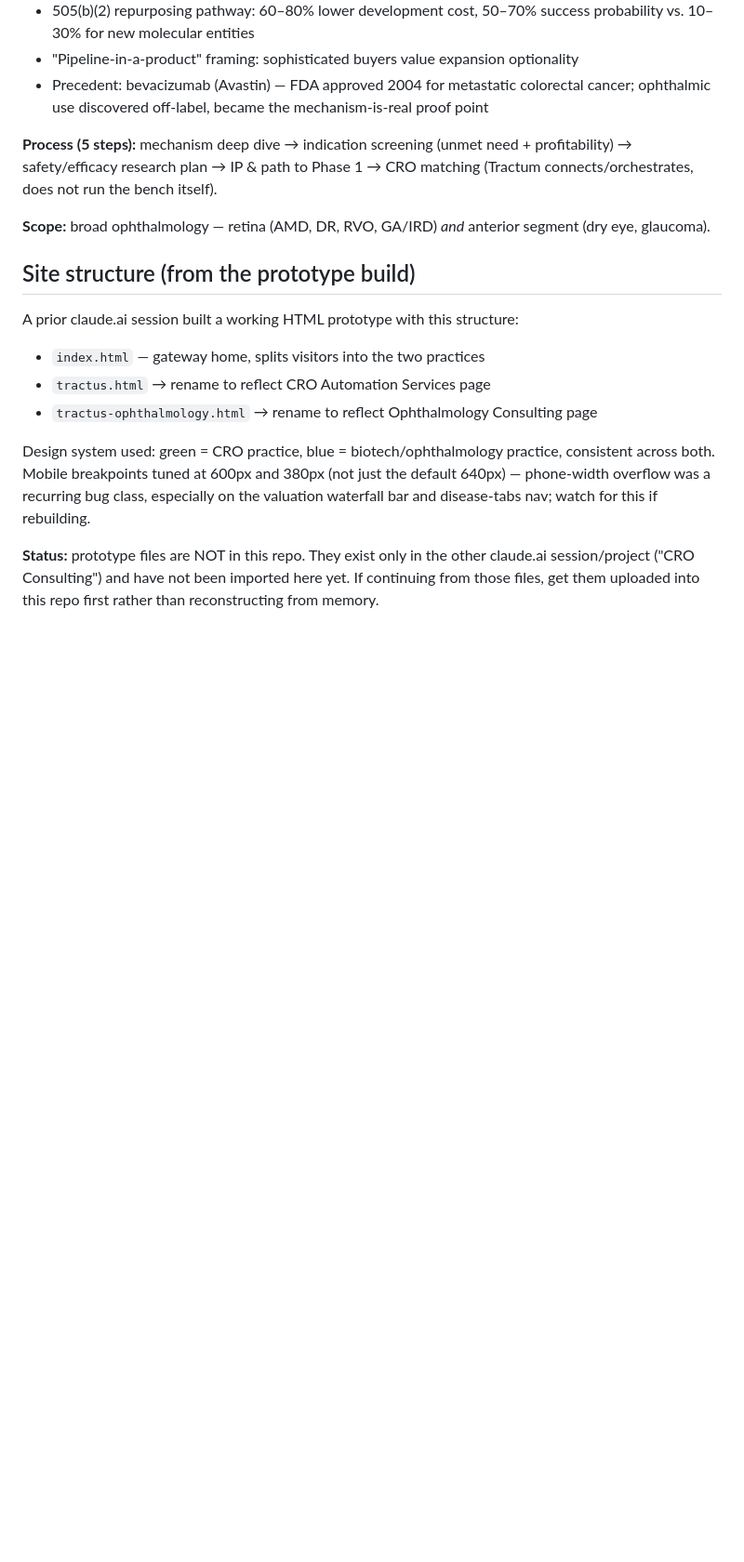
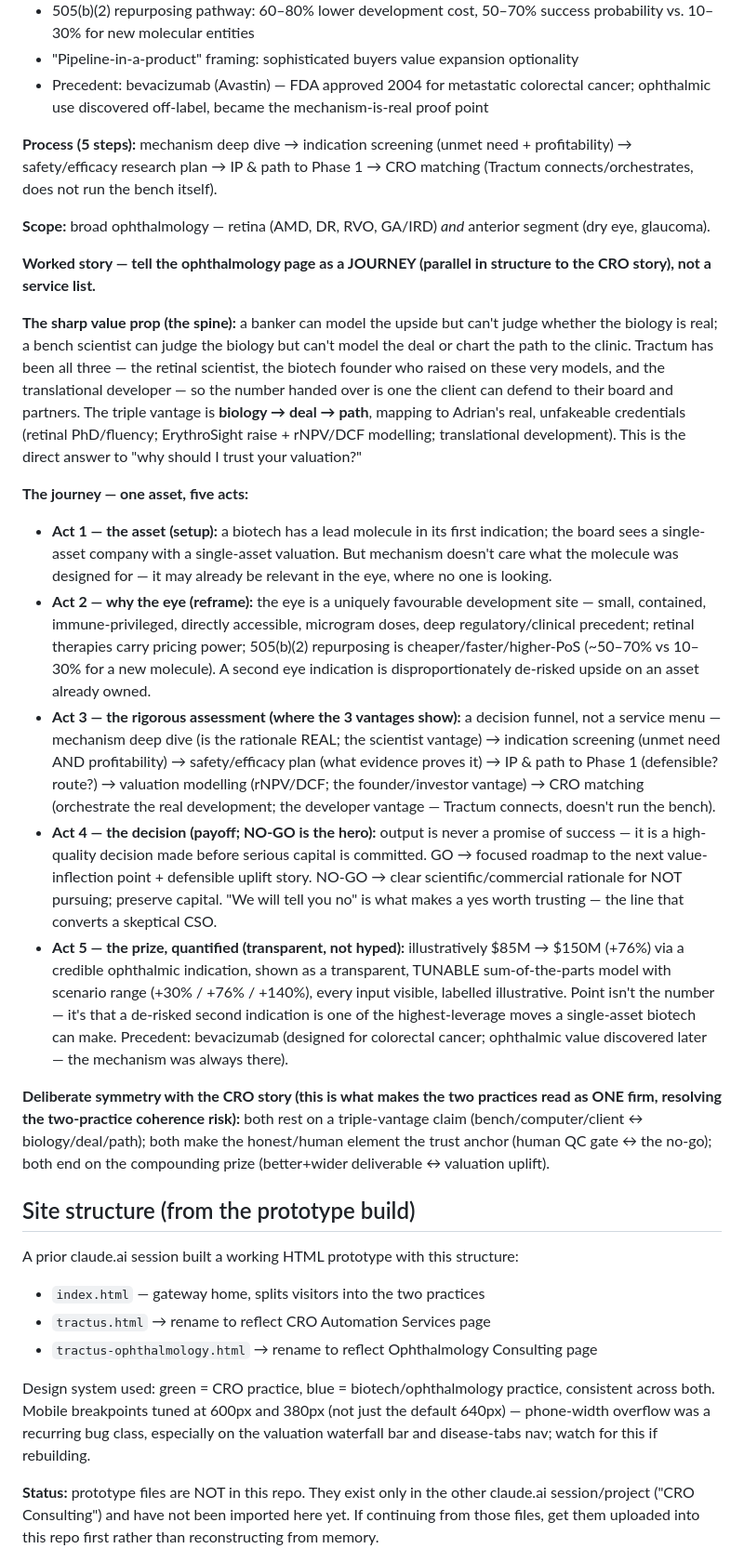
Before and after one commit to tractumbio/startup, a Markdown page: CLAUDE.md, the part around the change. Shown at 93% size. Drawn GitHub-style; blank space fills up the shorter version.

Commit message:
Add ophthalmology worked story as a five-act journey with biology-deal-path value prop; mirror CRO structure

```diff
--- a/CLAUDE.md
+++ b/CLAUDE.md
@@ -122,6 +122,55 @@ profitability) → safety/efficacy research plan → IP & path to Phase 1 → CR
 **Scope:** broad ophthalmology — retina (AMD, DR, RVO, GA/IRD) *and* anterior segment
 (dry eye, glaucoma).
 
+**Worked story — tell the ophthalmology page as a JOURNEY (parallel in structure to the
+CRO story), not a service list.**
+
+**The sharp value prop (the spine):** a banker can model the upside but can't judge
+whether the biology is real; a bench scientist can judge the biology but can't model the
+deal or chart the path to the clinic. Tractum has been all three — the retinal
+scientist, the biotech founder who raised on these very models, and the translational
+developer — so the number handed over is one the client can defend to their board and
+partners. The triple vantage is **biology → deal → path**, mapping to Adrian's real,
+unfakeable credentials (retinal PhD/fluency; ErythroSight raise + rNPV/DCF modelling;
+translational development). This is the direct answer to "why should I trust your
+valuation?"
+
+**The journey — one asset, five acts:**
+- **Act 1 — the asset (setup):** a biotech has a lead molecule in its first indication;
+  the board sees a single-asset company with a single-asset valuation. But mechanism
+  doesn't care what the molecule was designed for — it may already be relevant in the
+  eye, where no one is looking.
+- **Act 2 — why the eye (reframe):** the eye is a uniquely favourable development site —
+  small, contained, immune-privileged, directly accessible, microgram doses, deep
+  regulatory/clinical precedent; retinal therapies carry pricing power; 505(b)(2)
+  repurposing is cheaper/faster/higher-PoS (~50–70% vs 10–30% for a new molecule). A
+  second eye indication is disproportionately de-risked upside on an asset already owned.
+- **Act 3 — the rigorous assessment (where the 3 vantages show):** a decision funnel,
+  not a service menu — mechanism deep dive (is the rationale REAL; the scientist
+  vantage) → indication screening (unmet need AND profitability) → safety/efficacy plan
+  (what evidence proves it) → IP & path to Phase 1 (defensible? route?) → valuation
+  modelling (rNPV/DCF; the founder/investor vantage) → CRO matching (orchestrate the
+  real development; the developer vantage — Tractum connects, doesn't run the bench).
+- **Act 4 — the decision (payoff; NO-GO is the hero):** output is never a promise of
+  success — it is a high-quality decision made before serious capital is committed.
+  GO → focused roadmap to the next value-inflection point + defensible uplift story.
+  NO-GO → clear scientific/commercial rationale for NOT pursuing; preserve capital.
+  "We will tell you no" is what makes a yes worth trusting — the line that converts a
+  skeptical CSO.
+- **Act 5 — the prize, quantified (transparent, not hyped):** illustratively $85M →
+  $150M (+76%) via a credible ophthalmic indication, shown as a transparent, TUNABLE
+  sum-of-the-parts model with scenario range (+30% / +76% / +140%), every input visible,
+  labelled illustrative. Point isn't the number — it's that a de-risked second
+  indication is one of the highest-leverage moves a single-asset biotech can make.
+  Precedent: bevacizumab (designed for colorectal cancer; ophthalmic value discovered
+  later — the mechanism was always there).
+
+**Deliberate symmetry with the CRO story (this is what makes the two practices read as
+ONE firm, resolving the two-practice coherence risk):** both rest on a triple-vantage
+claim (bench/computer/client ↔ biology/deal/path); both make the honest/human element
+the trust anchor (human QC gate ↔ the no-go); both end on the compounding prize
+(better+wider deliverable ↔ valuation uplift).
+
 ## Site structure (from the prototype build)
 
 A prior claude.ai session built a working HTML prototype with this structure:
```
